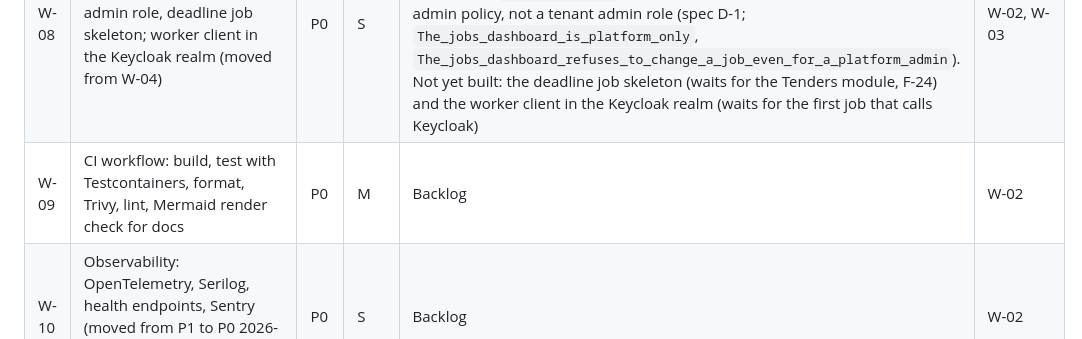
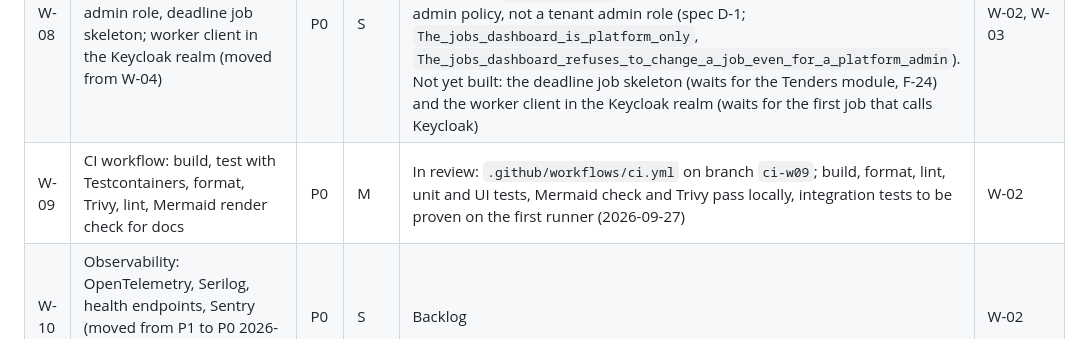
Before and after one commit to AhmedAssaf/ERP, a Markdown page: docs/09-backlog.md, the part around the change. GitHub-like rendering.

Commit message:
docs/09: W-09 in review

```diff
--- a/docs/09-backlog.md
+++ b/docs/09-backlog.md
@@ -45,7 +45,7 @@ Dependencies use story IDs. A story is not Ready until its dependencies are Done
 | W-06 | `Platform.UI` components for the MVP (document 08 section 6) with the gallery page in both directions | P0 | L | Admin subset done 2026-09-26: `AppShell` (tenant and platform), `Button`, `TextField`, `Select`, `ColorField`, `DataTable`, `StatusBadge`, `Dialog`, `Toast`, `EmptyState`, `AuditList` on `/dev/gallery` in both directions, bUnit tests in `tests/Platform.UITests`, golden set at 360 and 1280 px in `ar-SA` and `en-US` in `tests/Platform.UITests/golden/` with no horizontal overflow. Still to come with the vendor and tender slices: `FileUpload`, `Stepper`, `StageTimeline`, `SealedEnvelope` | W-05 |
 | W-07 | Localisation: `IStringLocalizer` setup, `ar-SA` and `en-US` resources, culture switch, `dir` on `<html>` | P0 | S | Done | W-02 |
 | W-08 | Hangfire with PostgreSQL storage, dashboard behind admin role, deadline job skeleton; worker client in the Keycloak realm (moved from W-04) | P0 | S | Done 2026-09-26: worker host `Platform.Worker` with Hangfire on PostgreSQL (`A_job_runs_once_with_two_worker_instances`, `A_job_runs_as_the_tenant_that_enqueued_it`); the dashboard is mounted read-only at `/platform/jobs` on the platform host behind the platform-admin policy, not a tenant admin role (spec D-1; `The_jobs_dashboard_is_platform_only`, `The_jobs_dashboard_refuses_to_change_a_job_even_for_a_platform_admin`). Not yet built: the deadline job skeleton (waits for the Tenders module, F-24) and the worker client in the Keycloak realm (waits for the first job that calls Keycloak) | W-02, W-03 |
-| W-09 | CI workflow: build, test with Testcontainers, format, Trivy, lint, Mermaid render check for docs | P0 | M | Backlog | W-02 |
+| W-09 | CI workflow: build, test with Testcontainers, format, Trivy, lint, Mermaid render check for docs | P0 | M | In review: `.github/workflows/ci.yml` on branch `ci-w09`; build, format, lint, unit and UI tests, Mermaid check and Trivy pass locally, integration tests to be proven on the first runner (2026-09-27) | W-02 |
 | W-10 | Observability: OpenTelemetry, Serilog, health endpoints, Sentry (moved from P1 to P0 2026-09-27, because F-51, F-53 and F-60 depend on it) | P0 | S | Backlog | W-02 |
 | W-11 | Production Caddyfile with on-demand TLS and the tenant allow endpoint; Kubernetes manifests | P1 | M | Backlog | F-03 |
 | W-12 | Backup and restore drill script for PostgreSQL and object storage | P1 | S | Backlog | W-11 |
```
